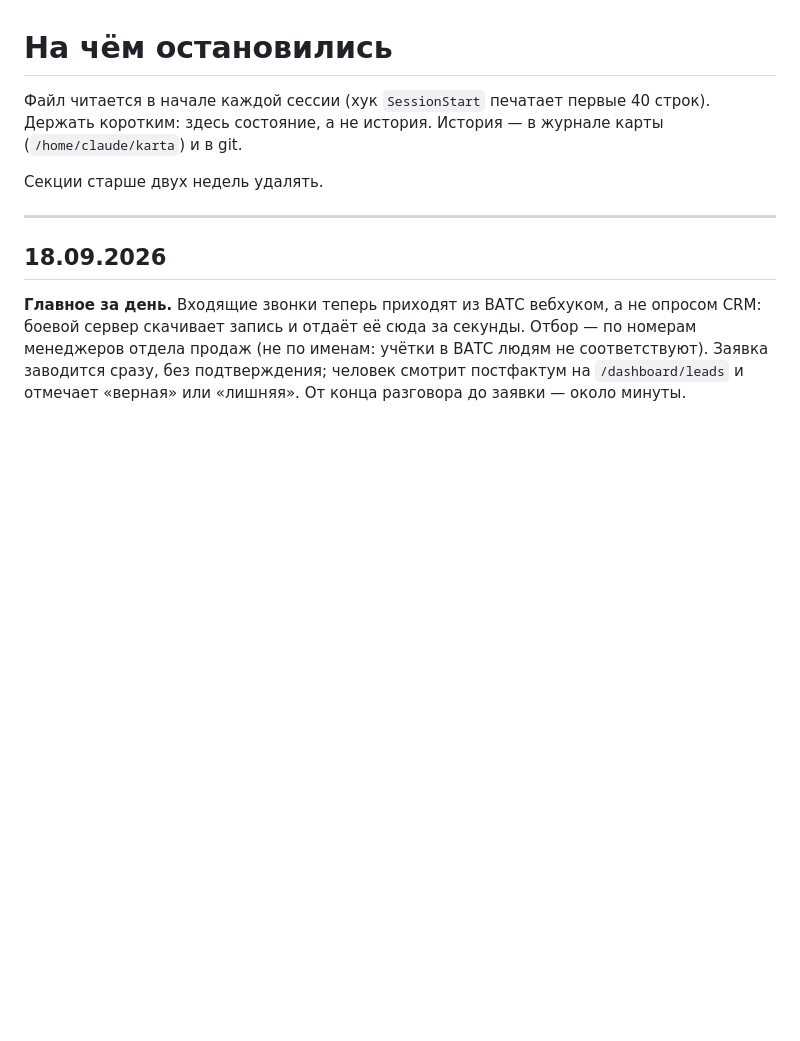
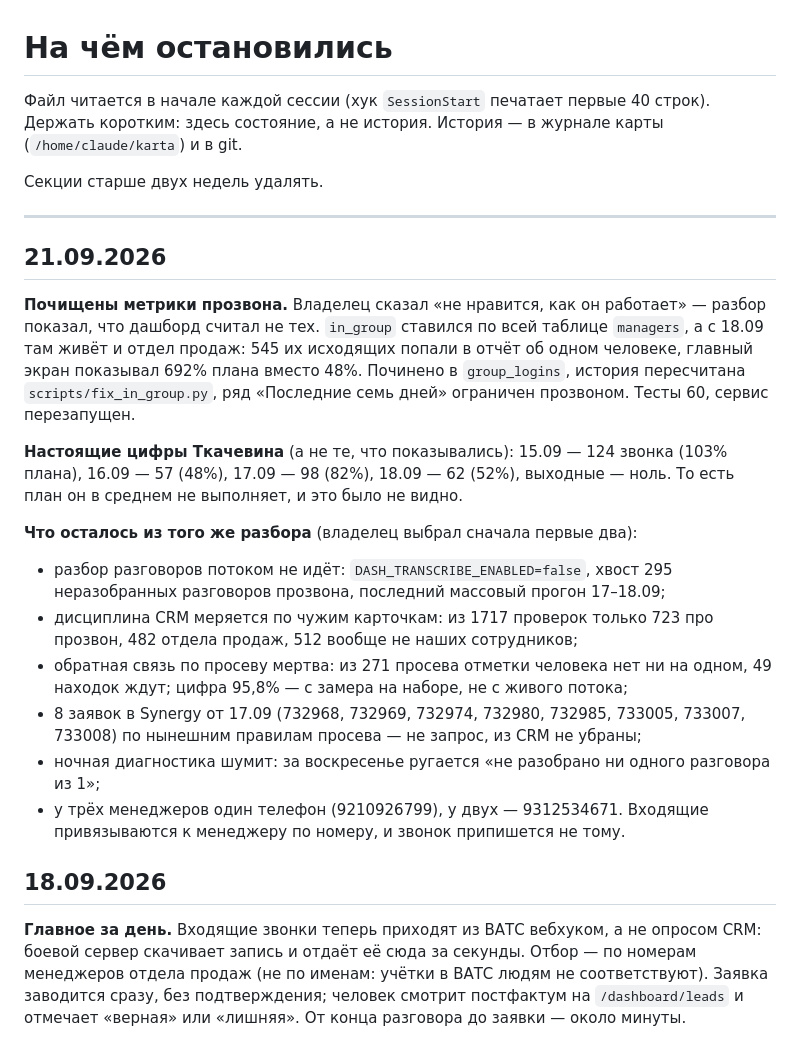
Before and after one commit to simba5222-dev/dashboard-prozvon, a Markdown page: NEXT_SESSION.md, the part around the change. Drawn GitHub-style; blank space fills up the shorter version.

Commit message:
Состояние: что чинили 21 сентября и что осталось
Co-Authored-By: Claude Opus 5 (1M context) <noreply@anthropic.com>

```diff
--- a/NEXT_SESSION.md
+++ b/NEXT_SESSION.md
@@ -7,6 +7,33 @@
 Секции старше двух недель удалять.
 
 ---
+
+## 21.09.2026
+
+**Почищены метрики прозвона.** Владелец сказал «не нравится, как он работает» —
+разбор показал, что дашборд считал не тех. `in_group` ставился по всей таблице
+`managers`, а с 18.09 там живёт и отдел продаж: 545 их исходящих попали в отчёт
+об одном человеке, главный экран показывал 692% плана вместо 48%. Починено в
+`group_logins`, история пересчитана `scripts/fix_in_group.py`, ряд «Последние
+семь дней» ограничен прозвоном. Тесты 60, сервис перезапущен.
+
+**Настоящие цифры Ткачевина** (а не те, что показывались): 15.09 — 124 звонка
+(103% плана), 16.09 — 57 (48%), 17.09 — 98 (82%), 18.09 — 62 (52%), выходные —
+ноль. То есть план он в среднем не выполняет, и это было не видно.
+
+**Что осталось из того же разбора** (владелец выбрал сначала первые два):
+- разбор разговоров потоком не идёт: `DASH_TRANSCRIBE_ENABLED=false`, хвост
+  295 неразобранных разговоров прозвона, последний массовый прогон 17–18.09;
+- дисциплина CRM меряется по чужим карточкам: из 1717 проверок только 723
+  про прозвон, 482 отдела продаж, 512 вообще не наших сотрудников;
+- обратная связь по просеву мертва: из 271 просева отметки человека нет ни на
+  одном, 49 находок ждут; цифра 95,8% — с замера на наборе, не с живого потока;
+- 8 заявок в Synergy от 17.09 (732968, 732969, 732974, 732980, 732985, 733005,
+  733007, 733008) по нынешним правилам просева — не запрос, из CRM не убраны;
+- ночная диагностика шумит: за воскресенье ругается «не разобрано ни одного
+  разговора из 1»;
+- у трёх менеджеров один телефон (9210926799), у двух — 9312534671. Входящие
+  привязываются к менеджеру по номеру, и звонок припишется не тому.
 
 ## 18.09.2026
 
```
